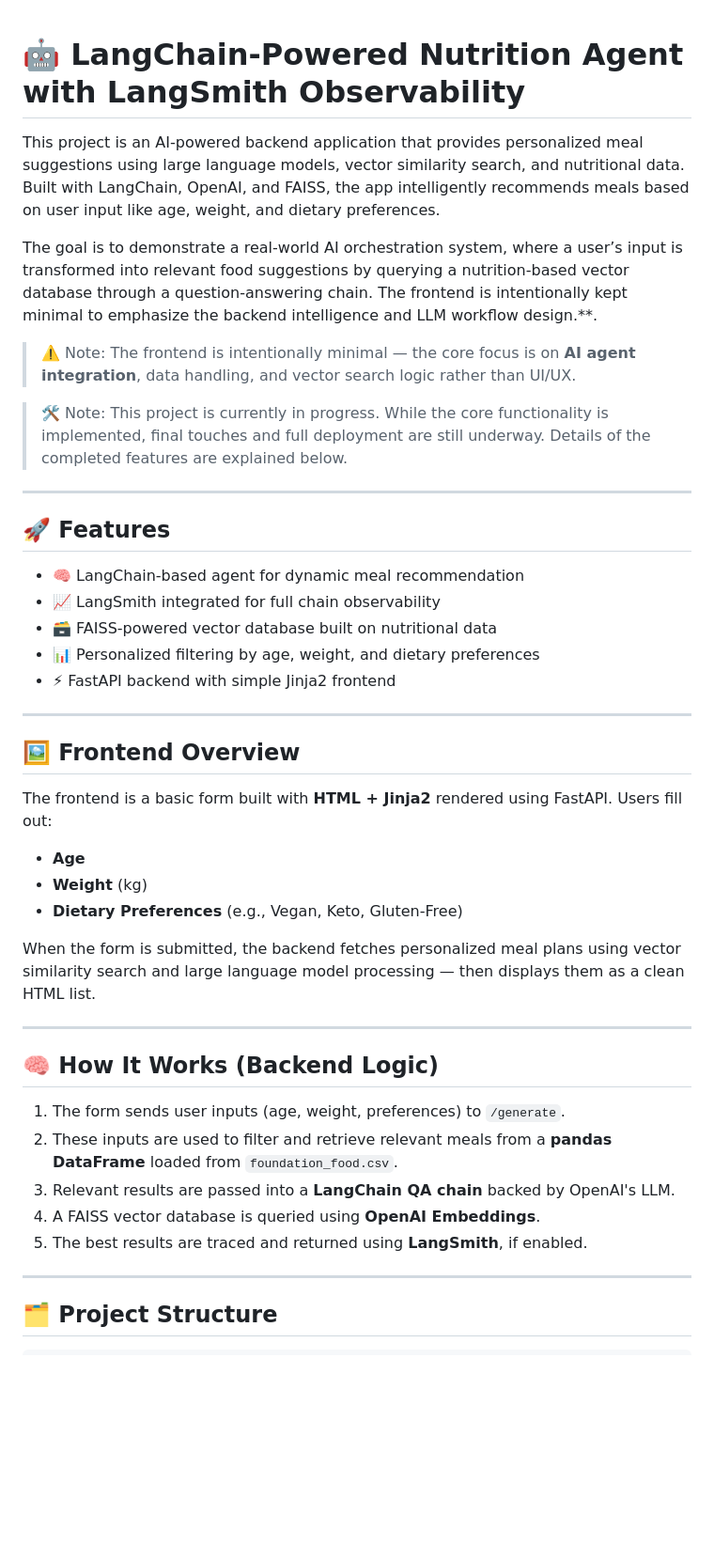
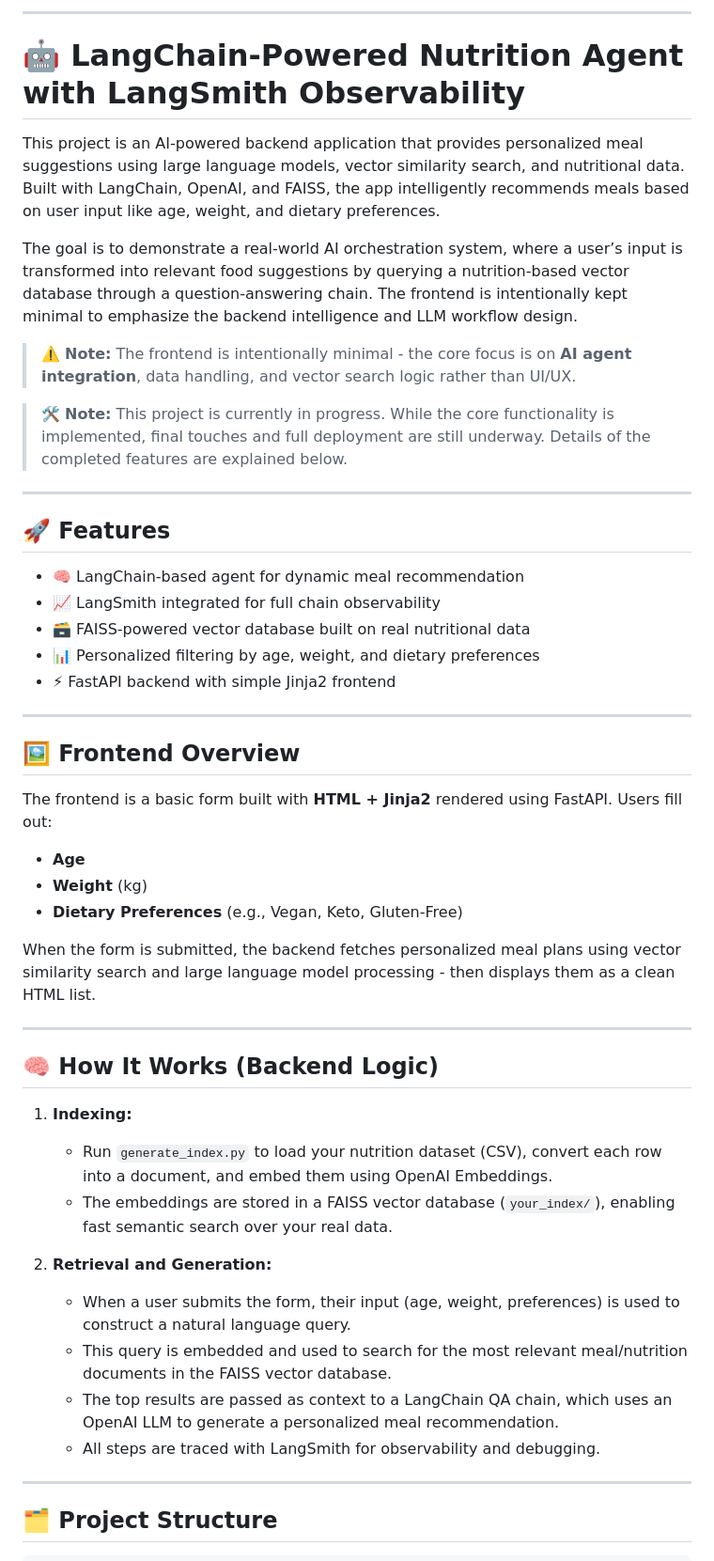
Before and after one commit to 060205b/langchain-nutrition-agent-with-observability, a Markdown page: README.md, the part around the change printed below. Shown: that part at 94% size. Drawn GitHub-style; blank space fills up the shorter version.

```diff
--- a/README.md
+++ b/README.md
@@ -1,20 +1,22 @@
+---
+
 # 🤖 LangChain-Powered Nutrition Agent with LangSmith Observability
 
 This project is an AI-powered backend application that provides personalized meal suggestions using large language models, vector similarity search, and nutritional data. Built with LangChain, OpenAI, and FAISS, the app intelligently recommends meals based on user input like age, weight, and dietary preferences.
 
-The goal is to demonstrate a real-world AI orchestration system, where a user’s input is transformed into relevant food suggestions by querying a nutrition-based vector database through a question-answering chain. The frontend is intentionally kept minimal to emphasize the backend intelligence and LLM workflow design.**.
+The goal is to demonstrate a real-world AI orchestration system, where a user’s input is transformed into relevant food suggestions by querying a nutrition-based vector database through a question-answering chain. The frontend is intentionally kept minimal to emphasize the backend intelligence and LLM workflow design.
 
-> ⚠️ Note: The frontend is intentionally minimal — the core focus is on **AI agent integration**, data handling, and vector search logic rather than UI/UX.
+> ⚠️ **Note:** The frontend is intentionally minimal - the core focus is on **AI agent integration**, data handling, and vector search logic rather than UI/UX.
 
+> 🛠️ **Note:** This project is currently in progress. While the core functionality is implemented, final touches and full deployment are still underway. Details of the completed features are explained below.
 
-> 🛠️ Note: This project is currently in progress. While the core functionality is implemented, final touches and full deployment are still underway. Details of the completed features are explained below.
 ---
 
 ## 🚀 Features
 
 - 🧠 LangChain-based agent for dynamic meal recommendation
 - 📈 LangSmith integrated for full chain observability
-- 🗃️ FAISS-powered vector database built on nutritional data
+- 🗃️ FAISS-powered vector database built on real nutritional data
 - 📊 Personalized filtering by age, weight, and dietary preferences
 - ⚡ FastAPI backend with simple Jinja2 frontend
 
@@ -27,17 +29,21 @@ The frontend is a basic form built with **HTML + Jinja2** rendered using FastAPI
 - **Weight** (kg)
 - **Dietary Preferences** (e.g., Vegan, Keto, Gluten-Free)
 
-When the form is submitted, the backend fetches personalized meal plans using vector similarity search and large language model processing — then displays them as a clean HTML list.
+When the form is submitted, the backend fetches personalized meal plans using vector similarity search and large language model processing - then displays them as a clean HTML list.
 
 ---
 
 ## 🧠 How It Works (Backend Logic)
 
-1. The form sends user inputs (age, weight, preferences) to `/generate`.
-2. These inputs are used to filter and retrieve relevant meals from a **pandas DataFrame** loaded from `foundation_food.csv`.
-3. Relevant results are passed into a **LangChain QA chain** backed by OpenAI's LLM.
-4. A FAISS vector database is queried using **OpenAI Embeddings**.
-5. The best results are traced and returned using **LangSmith**, if enabled.
+1. **Indexing:**
+   - Run `generate_index.py` to load your nutrition dataset (CSV), convert each row into a document, and embed them using OpenAI Embeddings.
+   - The embeddings are stored in a FAISS vector database (`your_index/`), enabling fast semantic search over your real data.
+
+2. **Retrieval and Generation:**
+   - When a user submits the form, their input (age, weight, preferences) is used to construct a natural language query.
+   - This query is embedded and used to search for the most relevant meal/nutrition documents in the FAISS vector database.
+   - The top results are passed as context to a LangChain QA chain, which uses an OpenAI LLM to generate a personalized meal recommendation.
+   - All steps are traced with LangSmith for observability and debugging.
 
 ---
 
```
Also changed, not shown: other parts of README.md (+81 -58 lines).
